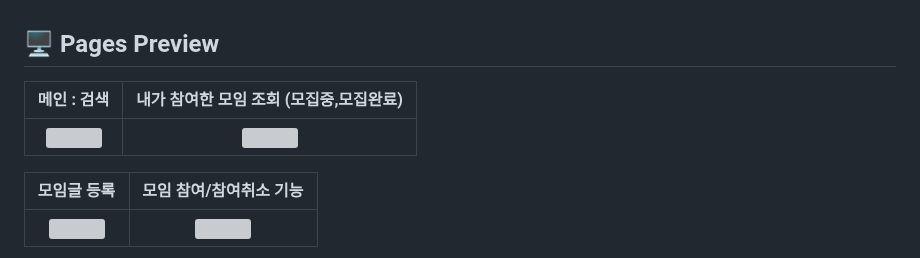
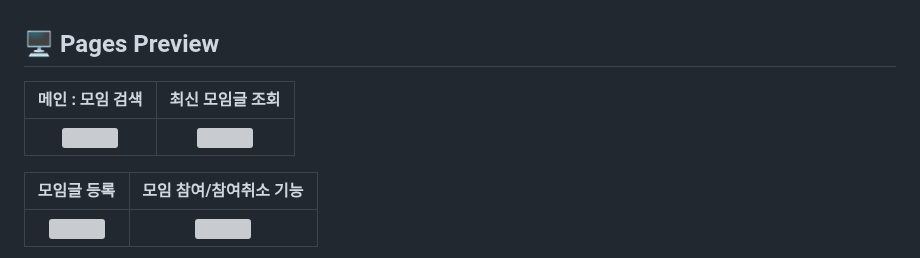
Before and after one commit to sooani/ssudam, a Markdown page: README.md, the part around one of its changes. Drawn GitHub-style; grey boxes are pictures that could not be loaded.

```diff
--- a/README.md
+++ b/README.md
@@ -39,5 +39,5 @@
 
 ## 🖥 Pages Preview
 
-| 메인 : 검색 | 내가 참여한 모임 조회 (모집중,모집완료) |
+| 메인 : 모임 검색 | 최신 모임글 조회 |
 | :---: | :---: |
```
Also changed, not shown: other parts of README.md (+10 -2 lines).
